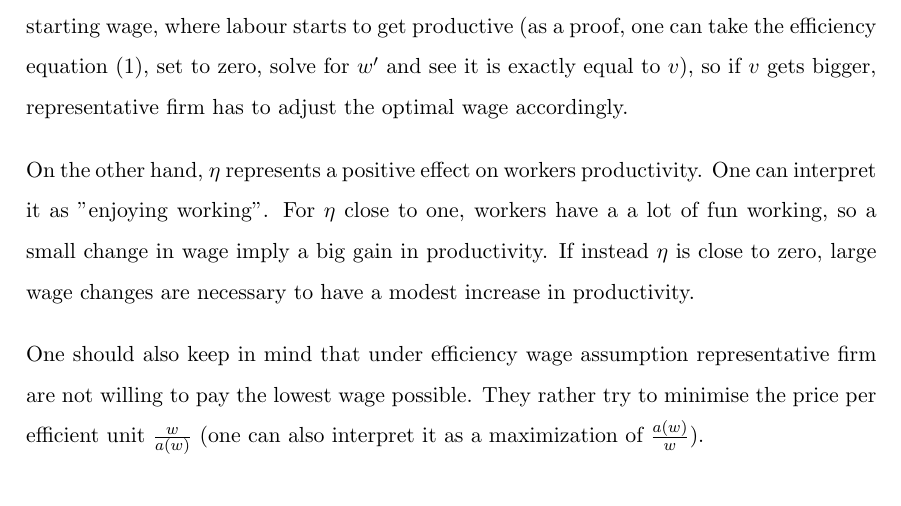
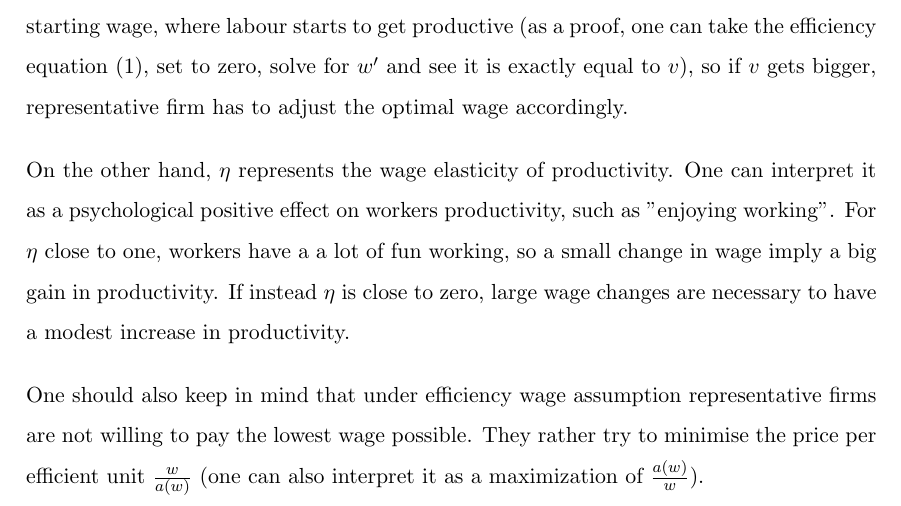
Before and after one commit to pascalamiet/macro, a LaTeX document (ex_6/ex_6.tex): part of page 10 of 16, cut so that both start at the same text. Compiled offline with pdfLaTeX.

Commit message:
correction exercise 6.2 b)

```diff
--- a/ex_6/ex_6.tex
+++ b/ex_6/ex_6.tex
@@ -209,9 +209,10 @@ mechanisms.}\par
 \bigskip
 Observing Equation (7) it is clear that the optimal wage level depends positively on $v$ and $\eta$. The intuition behind it lies in the assumption of efficiency wages, which presumes that productivity depends positively on (real) wage. Thus, $v$ can be interpreted as the starting wage, where labour starts to get productive (as a proof, one can take the efficiency equation (1), set to zero, solve for $w'$ and see it is exactly equal to $v$), so if $v$ gets bigger, representative firm has to adjust the optimal wage accordingly.\par
 
-On the other hand, $\eta$ represents a positive effect on workers productivity. One can interpret it as "enjoying working". For $\eta$ close to one, workers have a a lot of fun working, so a small change in wage imply a big gain in productivity. If instead $\eta$ is close to zero, large wage changes are necessary to have a modest increase in productivity. \par
+On the other hand, $\eta$ represents the wage elasticity of productivity. One can interpret it as a psychological positive effect on workers productivity, such as "enjoying working". For $\eta$ close to one, workers have a a lot of fun working, so a small change in wage imply a big gain in productivity. If instead $\eta$ is close to zero, large wage changes are necessary to have a modest increase in productivity. \par
 
-One should also keep in mind that under efficiency wage assumption representative firm are not willing to pay the lowest wage possible. They rather try to minimise the price per efficient unit $\frac{w} {a(w)}$ (one can also interpret it as a maximization of $\frac{a(w)} {w}$).
+One should also keep in mind that under efficiency wage assumption representative firms are not willing to pay the lowest wage possible. They rather try to minimise the price per efficient unit $\frac{w} {a(w)}$ (one can also interpret it as a maximization of $\frac{a(w)} {w}$).
+
 
 
 
```
